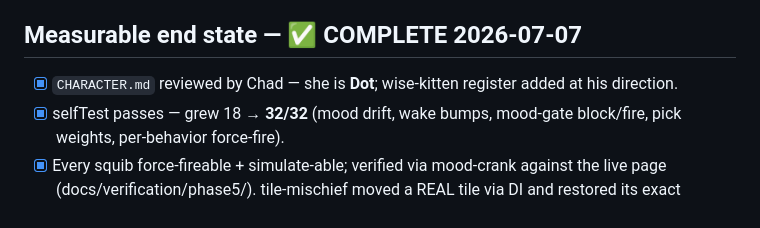
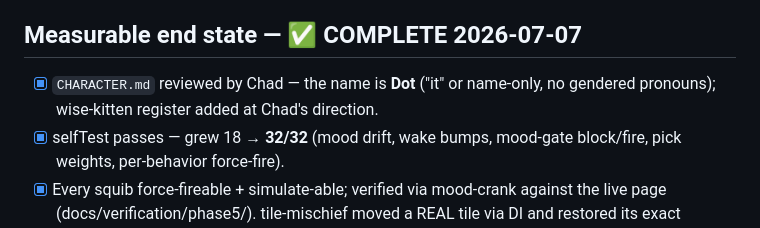
Before and after one commit to chaddorsey/codap-spirit-animal, a Markdown page: docs/PHASE5.md, the part around the change. Rendered like a GitHub page.

Commit message:
docs(character): Dot takes no gendered pronouns — name-first, 'it' where needed
Co-Authored-By: Claude Fable 5 <noreply@anthropic.com>

```diff
--- a/docs/PHASE5.md
+++ b/docs/PHASE5.md
@@ -70,7 +70,7 @@ batting something — and can name its mood without any UI telling them.
 
 ## Measurable end state — ✅ COMPLETE 2026-07-07
 
-- [x] `CHARACTER.md` reviewed by Chad — she is **Dot**; wise-kitten register added at his direction.
+- [x] `CHARACTER.md` reviewed by Chad — the name is **Dot** ("it" or name-only, no gendered pronouns); wise-kitten register added at Chad's direction.
 - [x] selfTest passes — grew 18 → **32/32** (mood drift, wake bumps,
       mood-gate block/fire, pick weights, per-behavior force-fire).
 - [x] Every squib force-fireable + simulate-able; verified via mood-crank
```
Also changed, not shown: docs/CHARACTER.md (+22 -22 lines).
